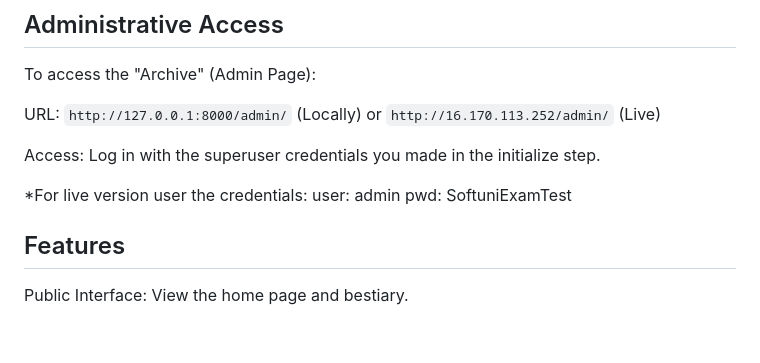
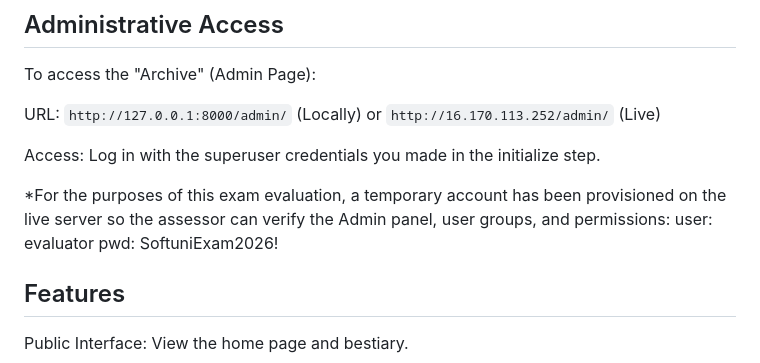
Before and after one commit to Yanshi04/codex-journal, a Markdown page: README.md, the part around the change. Rendered like a GitHub page; blank space fills up the shorter version.

```diff
--- a/README.md
+++ b/README.md
@@ -88,9 +88,9 @@ URL: `http://127.0.0.1:8000/admin/` (Locally) or `http://16.170.113.252/admin/`
 Access: Log in with the superuser credentials you
 made in the initialize step.
 
-*For live version user the credentials:
-user: admin
-pwd: SoftuniExamTest
+*For the purposes of this exam evaluation, a temporary account has been provisioned on the live server so the assessor can verify the Admin panel, user groups, and permissions:
+user: evaluator
+pwd: SoftuniExam2026!
 
 ## Features
 Public Interface: View the home page and bestiary.
```
